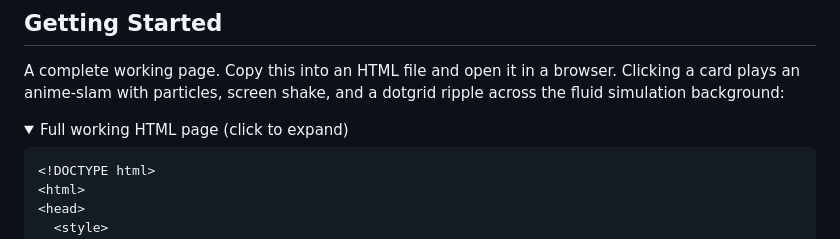
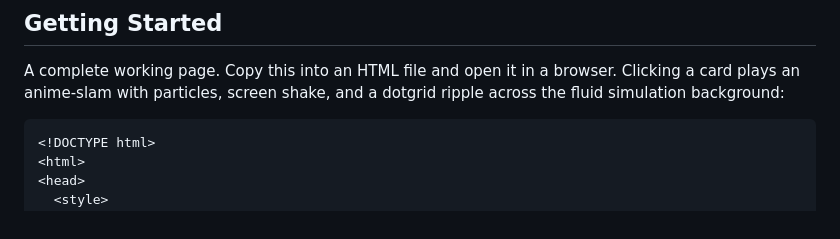
Before and after one commit to a-funk/toto-fx, a Markdown page: README.md, the part around one of its changes. GitHub-like rendering; folded sections open.

````diff
--- a/README.md
+++ b/README.md
@@ -107,9 +107,6 @@ npm install toto-fx
 
 A complete working page. Copy this into an HTML file and open it in a browser. Clicking a card plays an anime-slam with particles, screen shake, and a dotgrid ripple across the fluid simulation background:
 
-<details>
-<summary>Full working HTML page (click to expand)</summary>
-
 ```html
 <!DOCTYPE html>
 <html>
````
Also changed, not shown: other parts of README.md (+9 -26 lines).
